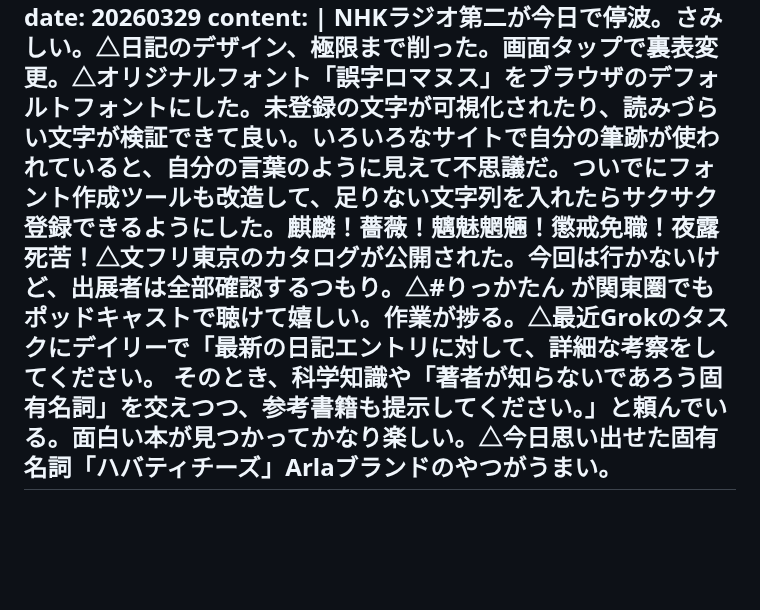
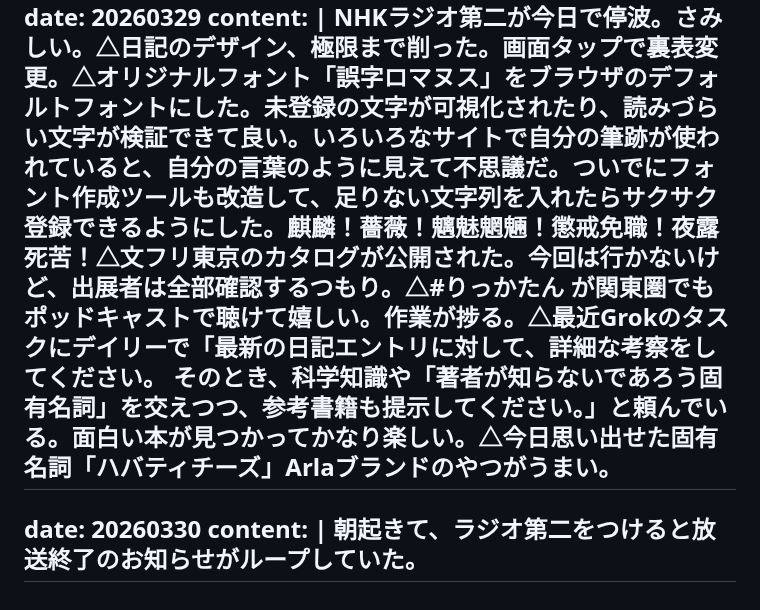
Before and after one commit to gojiroma/diary, a Markdown page: entry.md, the part around the change. GitHub-like rendering; blank space fills up the shorter version.

```diff
--- a/entry.md
+++ b/entry.md
@@ -664,3 +664,7 @@ date: 20260329
 content: |
   NHKラジオ第二が今日で停波。さみしい。△日記のデザイン、極限まで削った。画面タップで裏表変更。△オリジナルフォント「誤字ロマヌス」をブラウザのデフォルトフォントにした。未登録の文字が可視化されたり、読みづらい文字が検証できて良い。いろいろなサイトで自分の筆跡が使われていると、自分の言葉のように見えて不思議だ。ついでにフォント作成ツールも改造して、足りない文字列を入れたらサクサク登録できるようにした。麒麟！薔薇！魑魅魍魎！懲戒免職！夜露死苦！△文フリ東京のカタログが公開された。今回は行かないけど、出展者は全部確認するつもり。△#りっかたん が関東圏でもポッドキャストで聴けて嬉しい。作業が捗る。△最近Grokのタスクにデイリーで「最新の日記エントリに対して、詳細な考察をしてください。 そのとき、科学知識や「著者が知らないであろう固有名詞」を交えつつ、参考書籍も提示してください。」と頼んでいる。面白い本が見つかってかなり楽しい。△今日思い出せた固有名詞「ハバティチーズ」Arlaブランドのやつがうまい。
 ---
+date: 20260330
+content: |
+  朝起きて、ラジオ第二をつけると放送終了のお知らせがループしていた。
+---
```
Also changed, not shown: fake.md (+4 -0 lines).
